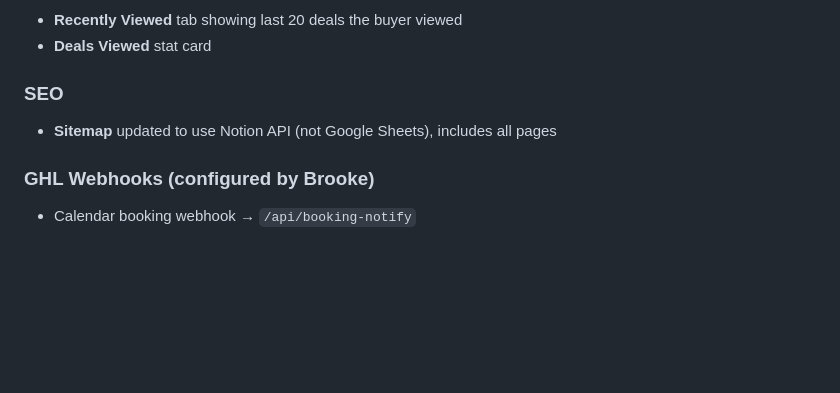
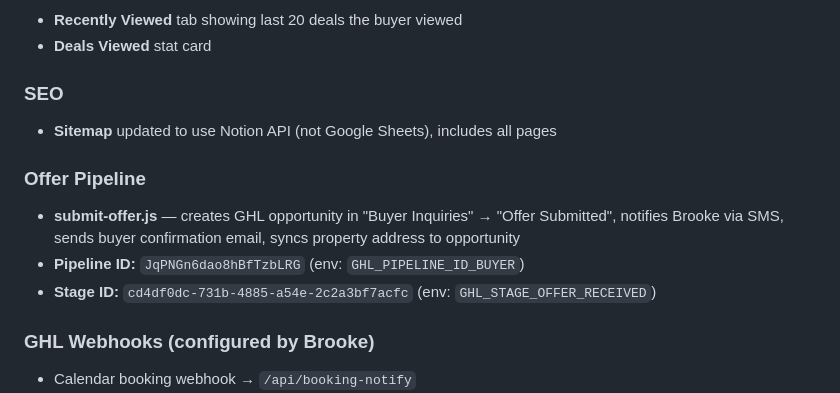
Before and after one commit to brooke-wq/termsforsale-site, a Markdown page: CLAUDE.md, the part around the change. Drawn GitHub-style; blank space fills up the shorter version.

Commit message:
Update CLAUDE.md: add offer pipeline docs + IDs
https://claude.ai/code/session_01HY8Md3gaoCRQDnuRzJPGbP

```diff
--- a/CLAUDE.md
+++ b/CLAUDE.md
@@ -322,6 +322,11 @@ All items below were completed and deployed:
 ### SEO
 - **Sitemap** updated to use Notion API (not Google Sheets), includes all pages
 
+### Offer Pipeline
+- **submit-offer.js** — creates GHL opportunity in "Buyer Inquiries" → "Offer Submitted", notifies Brooke via SMS, sends buyer confirmation email, syncs property address to opportunity
+- **Pipeline ID:** `JqPNGn6dao8hBfTzbLRG` (env: `GHL_PIPELINE_ID_BUYER`)
+- **Stage ID:** `cd4df0dc-731b-4885-a54e-2c2a3bf7acfc` (env: `GHL_STAGE_OFFER_RECEIVED`)
+
 ### GHL Webhooks (configured by Brooke)
 - Calendar booking webhook → `/api/booking-notify`
 - Customer Reply (SMS/Email) workflow → `/api/buyer-response-tag`
```
